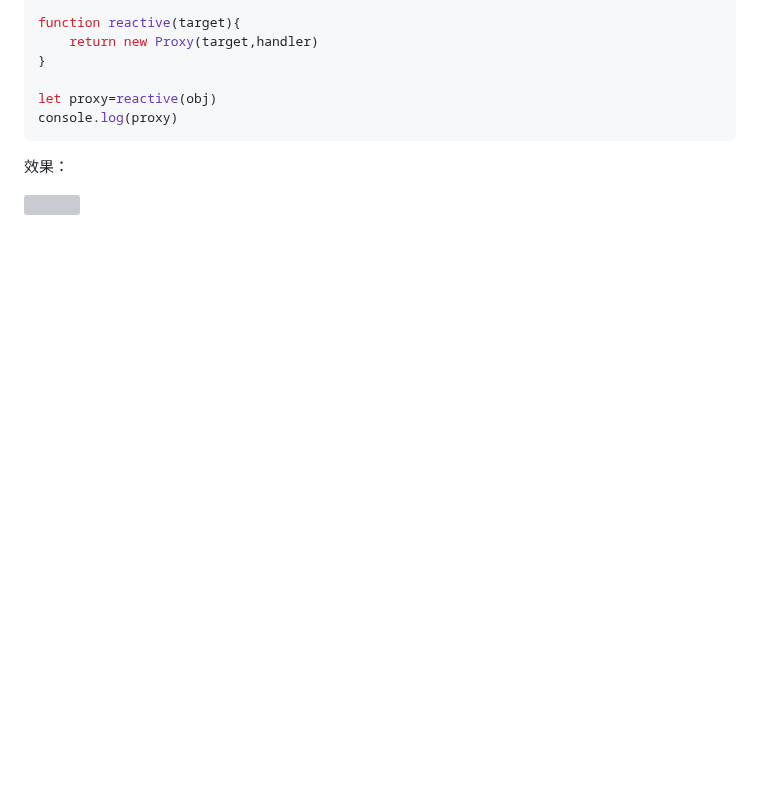
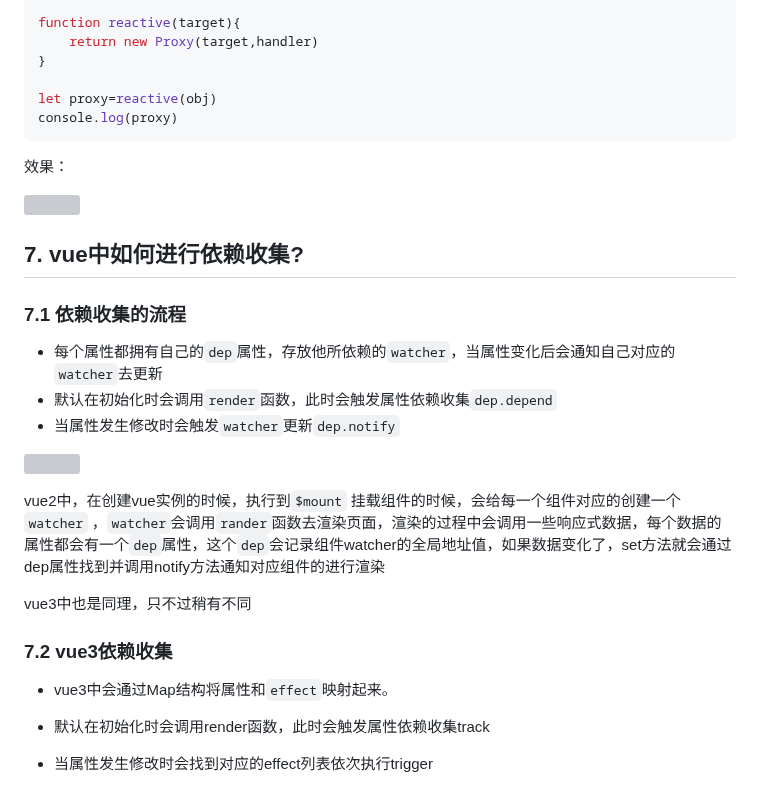
Before and after one commit to GYBSL/code_docs, a Markdown page: docs/summary/interview.$tab-vue.md, the part around the change. Drawn GitHub-style; blank space fills up the shorter version; grey boxes are pictures that could not be loaded.

Commit message:
vue中怎么进行依赖收集的

```diff
--- a/docs/summary/interview.$tab-vue.md
+++ b/docs/summary/interview.$tab-vue.md
@@ -300,3 +300,24 @@ console.log(proxy)
 效果：
 
 ![](https://gitee.com/gybsl/image-upload/raw/master/image_docs/vue-5-28-5.png)
+
+## 7. vue中如何进行依赖收集?
+
+### 7.1 依赖收集的流程
+
+- 每个属性都拥有自己的`dep`属性，存放他所依赖的`watcher`，当属性变化后会通知自己对应的`watcher`去更新
+- 默认在初始化时会调用`render`函数，此时会触发属性依赖收集`dep.depend`
+- 当属性发生修改时会触发`watcher`更新`dep.notify`
+
+![](https://gitee.com/gybsl/image-upload/raw/master/image_docs/vue-5-29-2.png)
+
+vue2中，在创建vue实例的时候，执行到`$mount` 挂载组件的时候，会给每一个组件对应的创建一个`watcher` ，`watcher`会调用`rander`函数去渲染页面，渲染的过程中会调用一些响应式数据，每个数据的属性都会有一个`dep`属性，这个`dep`会记录组件watcher的全局地址值，如果数据变化了，set方法就会通过dep属性找到并调用notify方法通知对应组件的进行渲染
+
+vue3中也是同理，只不过稍有不同
+
+### 7.2 vue3依赖收集
+
+- vue3中会通过Map结构将属性和`effect`映射起来。
+
+- 默认在初始化时会调用render函数，此时会触发属性依赖收集track
+- 当属性发生修改时会找到对应的effect列表依次执行trigger
```
